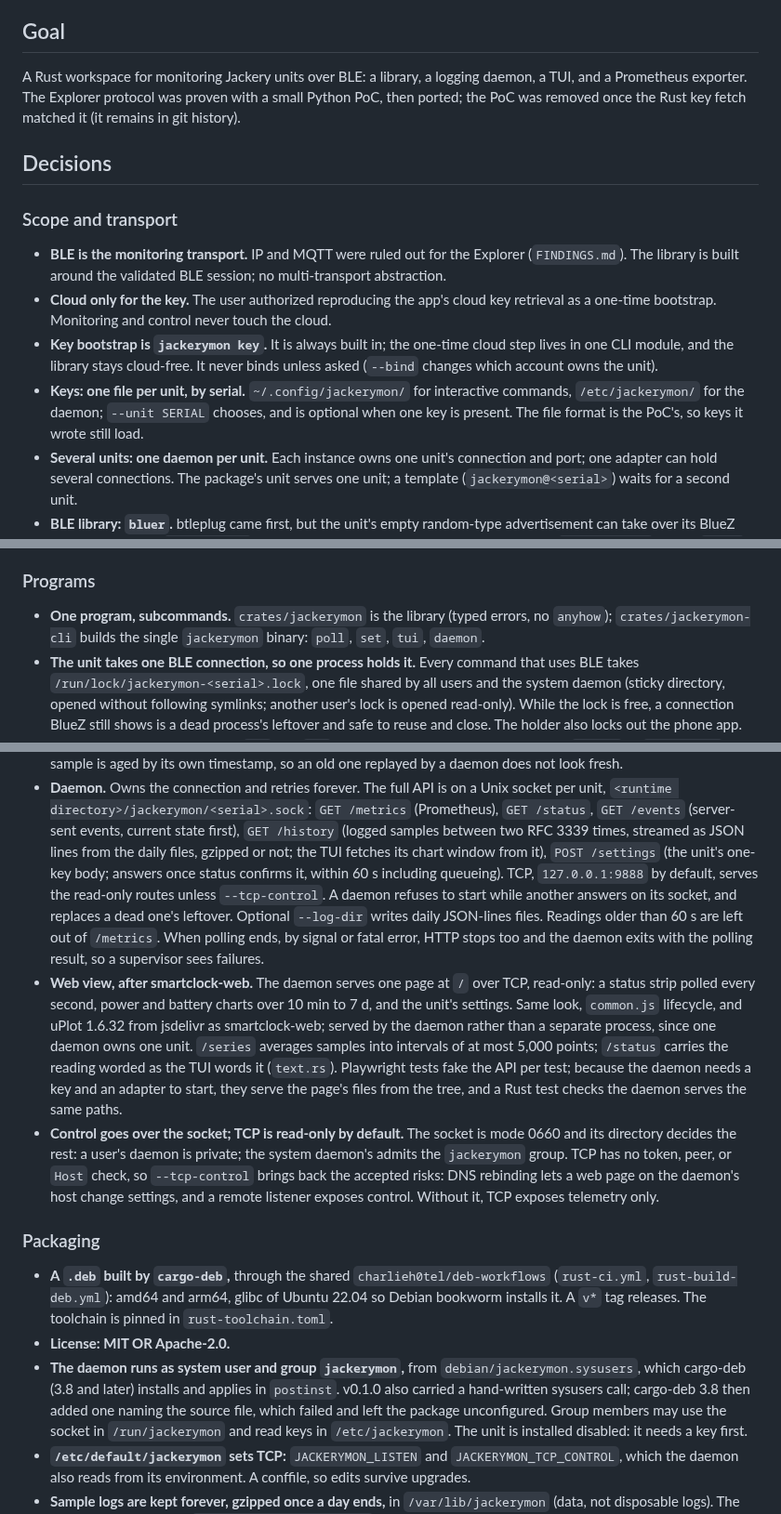
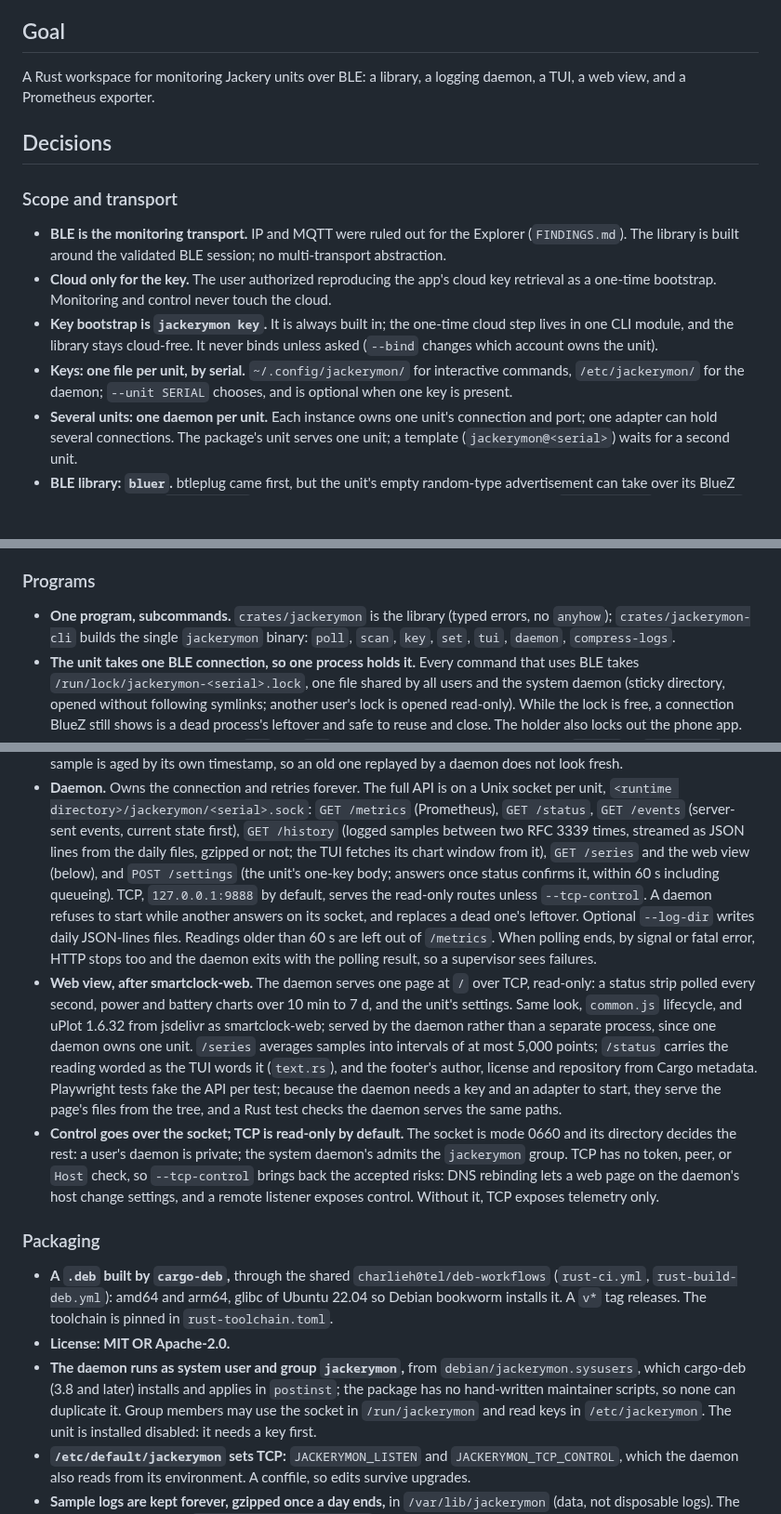
Before and after one commit to charlieh0tel/jackerymon, a Markdown page: PLAN.md, 3 parts joined by grey strips. Shown at 93% size. Drawn GitHub-style; blank space fills up the shorter version.

```diff
--- a/PLAN.md
+++ b/PLAN.md
@@ -7,9 +7,7 @@ and measurements belong in [FINDINGS.md](FINDINGS.md), not here.
 ## Goal
 
 A Rust workspace for monitoring Jackery units over BLE: a library, a
-logging daemon, a TUI, and a Prometheus exporter.  The Explorer protocol
-was proven with a small Python PoC, then ported; the PoC was removed
-once the Rust key fetch matched it (it remains in git history).
+logging daemon, a TUI, a web view, and a Prometheus exporter.
 
 ## Decisions
 
@@ -27,8 +25,7 @@ once the Rust key fetch matched it (it remains in git history).
   account owns the unit).
 - **Keys: one file per unit, by serial.**  `~/.config/jackerymon/` for
   interactive commands, `/etc/jackerymon/` for the daemon; `--unit
-  SERIAL` chooses, and is optional when one key is present.  The file
-  format is the PoC's, so keys it wrote still load.
+  SERIAL` chooses, and is optional when one key is present.
 - **Several units: one daemon per unit.**  Each instance owns one unit's
   connection and port; one adapter can hold several connections.  The
   package's unit serves one unit; a template (`jackerymon@<serial>`)
@@ -78,7 +75,8 @@ once the Rust key fetch matched it (it remains in git history).
 
 - **One program, subcommands.**  `crates/jackerymon` is the library
   (typed errors, no `anyhow`); `crates/jackerymon-cli` builds the single
-  `jackerymon` binary: `poll`, `set`, `tui`, `daemon`.
+  `jackerymon` binary: `poll`, `scan`, `key`, `set`, `tui`, `daemon`,
+  `compress-logs`.
 - **The unit takes one BLE connection, so one process holds it.**  Every
   command that uses BLE takes `/run/lock/jackerymon-<serial>.lock`, one
   file shared by all users and the system daemon (sticky directory,
@@ -103,9 +101,9 @@ once the Rust key fetch matched it (it remains in git history).
   `GET /metrics` (Prometheus), `GET /status`, `GET /events` (server-sent
   events, current state first), `GET /history` (logged samples between
   two RFC 3339 times, streamed as JSON lines from the daily files,
-  gzipped or not; the TUI fetches its chart window from it), `POST
-  /settings` (the unit's one-key
-  body; answers once status confirms it, within 60 s including
+  gzipped or not; the TUI fetches its chart window from it), `GET
+  /series` and the web view (below), and `POST /settings` (the unit's
+  one-key body; answers once status confirms it, within 60 s including
   queueing).  TCP, `127.0.0.1:9888` by default, serves the read-only
   routes unless `--tcp-control`.  A daemon refuses to start while
   another answers on its socket, and replaces a dead one's leftover.
@@ -120,7 +118,8 @@ once the Rust key fetch matched it (it remains in git history).
   smartclock-web; served by the daemon rather than a separate process,
   since one daemon owns one unit.  `/series` averages samples into
   intervals of at most 5,000 points; `/status` carries the reading
-  worded as the TUI words it (`text.rs`).  Playwright tests fake the API
+  worded as the TUI words it (`text.rs`), and the
+  footer's author, license and repository from Cargo metadata.  Playwright tests fake the API
   per test; because the daemon needs a key and an adapter to start, they
   serve the page's files from the tree, and a Rust test checks the
   daemon serves the same paths.
@@ -142,9 +141,8 @@ once the Rust key fetch matched it (it remains in git history).
 - **License: MIT OR Apache-2.0.**
 - **The daemon runs as system user and group `jackerymon`,** from
   `debian/jackerymon.sysusers`, which cargo-deb (3.8 and later) installs
-  and applies in `postinst`.  v0.1.0 also carried a hand-written
-  sysusers call; cargo-deb 3.8 then added one naming the source file,
-  which failed and left the package unconfigured.  Group members may use
+  and applies in `postinst`; the package has no hand-written maintainer
+  scripts, so none can duplicate it.  Group members may use
   the socket in `/run/jackerymon` and read keys in `/etc/jackerymon`.
   The unit is installed disabled: it needs a key first.
 - **`/etc/default/jackerymon` sets TCP:** `JACKERYMON_LISTEN` and
```
Also changed, not shown: README.md (+13 -3 lines), docs/images/web.png (added), 6 other files.
